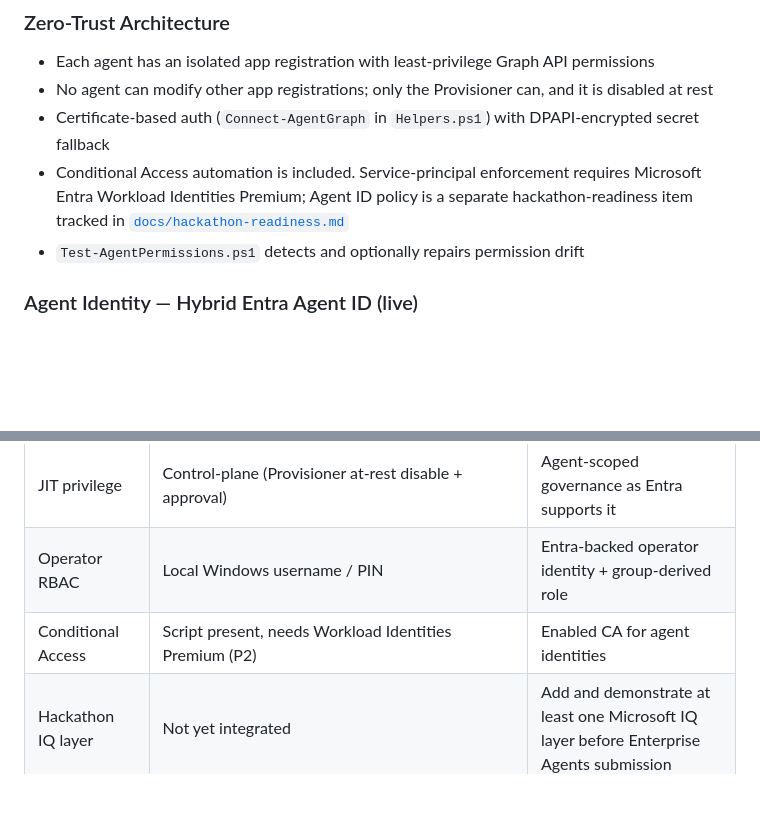
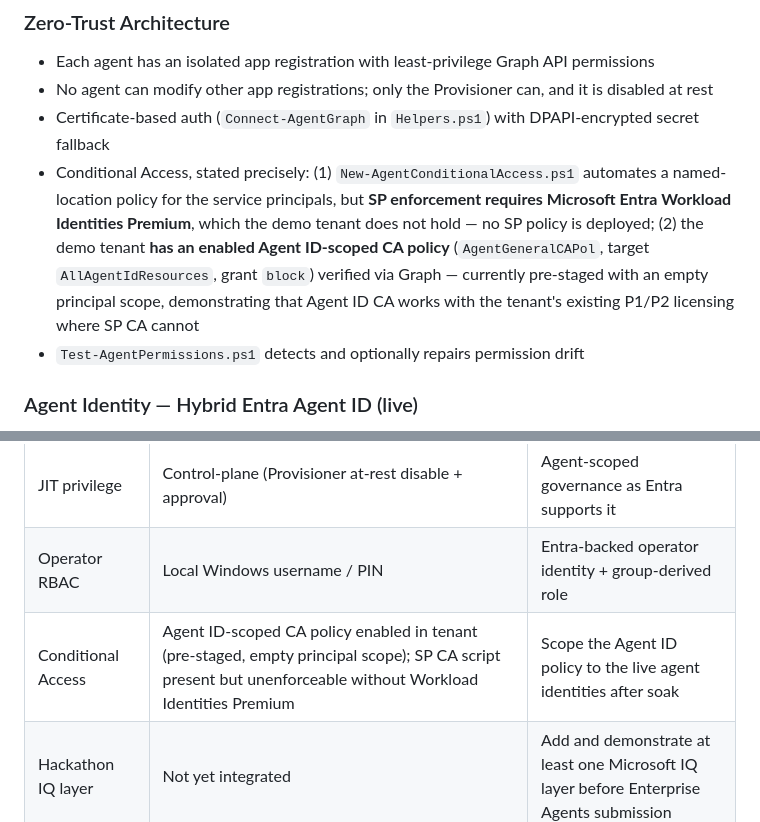
Before and after one commit to TrickyDanceMoves/jml-agent-fleet, a Markdown page: README.md, 2 parts joined by grey strips. GitHub-like rendering; blank space fills up the shorter version.

```diff
--- a/README.md
+++ b/README.md
@@ -176,7 +176,7 @@ Desktop app (`agents/electron-app/`) with a frameless operator selector at start
 - Each agent has an isolated app registration with least-privilege Graph API permissions
 - No agent can modify other app registrations; only the Provisioner can, and it is disabled at rest
 - Certificate-based auth (`Connect-AgentGraph` in `Helpers.ps1`) with DPAPI-encrypted secret fallback
-- Conditional Access automation is included. Service-principal enforcement requires Microsoft Entra Workload Identities Premium; Agent ID policy is a separate hackathon-readiness item tracked in [`docs/hackathon-readiness.md`](docs/hackathon-readiness.md)
+- Conditional Access, stated precisely: (1) `New-AgentConditionalAccess.ps1` automates a named-location policy for the service principals, but **SP enforcement requires Microsoft Entra Workload Identities Premium**, which the demo tenant does not hold — no SP policy is deployed; (2) the demo tenant **has an enabled Agent ID-scoped CA policy** (`AgentGeneralCAPol`, target `AllAgentIdResources`, grant `block`) verified via Graph — currently pre-staged with an empty principal scope, demonstrating that Agent ID CA works with the tenant's existing P1/P2 licensing where SP CA cannot
 - `Test-AgentPermissions.ps1` detects and optionally repairs permission drift
 
 ### Agent Identity — Hybrid Entra Agent ID (live)
@@ -292,7 +292,7 @@ Honest current state, so reviewers know what's proven vs. planned:
 | Credentials | NonExportable cert (SPs); blueprint secret (Agent IDs), DPAPI-protected | Federated identity credentials (no stored secret) |
 | JIT privilege | Control-plane (Provisioner at-rest disable + approval) | Agent-scoped governance as Entra supports it |
 | Operator RBAC | Local Windows username / PIN | Entra-backed operator identity + group-derived role |
-| Conditional Access | Script present, needs Workload Identities Premium (P2) | Enabled CA for agent identities |
+| Conditional Access | Agent ID-scoped CA policy enabled in tenant (pre-staged, empty principal scope); SP CA script present but unenforceable without Workload Identities Premium | Scope the Agent ID policy to the live agent identities after soak |
 | Hackathon IQ layer | Not yet integrated | Add and demonstrate at least one Microsoft IQ layer before Enterprise Agents submission |
 | AI observability | ✅ Per-turn run telemetry (provider, model, latency, tokens) in Settings → AI Provider | Foundry-native trace correlation IDs |
 | Copilot integration | ✅ OpenAPI action surface + Power Platform connector (`api/apiProperties.json`, `docs/copilot-studio-setup.md`) | Live Copilot Studio agent in tenant |
```
Also changed, not shown: docs/demo-script.md (added, +120 -0 lines).
